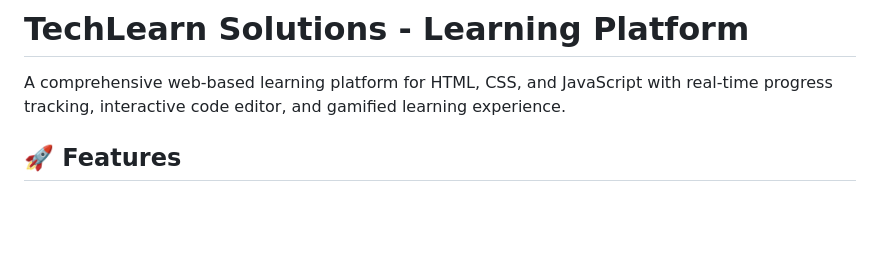
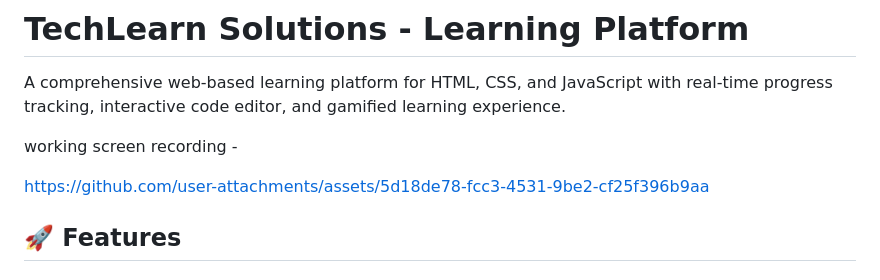
Before and after one commit to raunak6531/Authentication, a Markdown page: README.md, the part around the change. GitHub-like rendering; blank space fills up the shorter version.

```diff
--- a/README.md
+++ b/README.md
@@ -1,6 +1,13 @@
 # TechLearn Solutions - Learning Platform
 
 A comprehensive web-based learning platform for HTML, CSS, and JavaScript with real-time progress tracking, interactive code editor, and gamified learning experience.
+
+working screen recording -
+
+
+https://github.com/user-attachments/assets/5d18de78-fcc3-4531-9be2-cf25f396b9aa
+
+
 
 ## 🚀 Features
 
```
